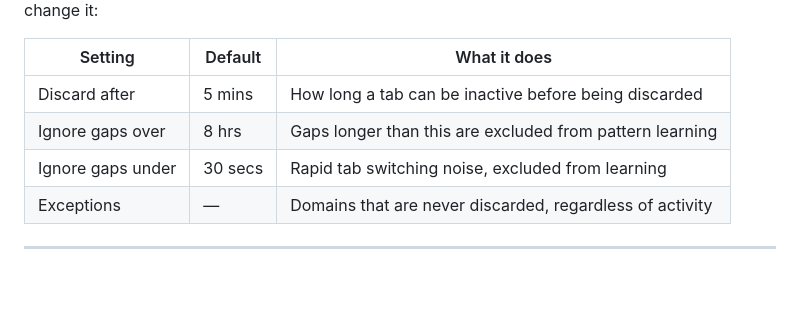
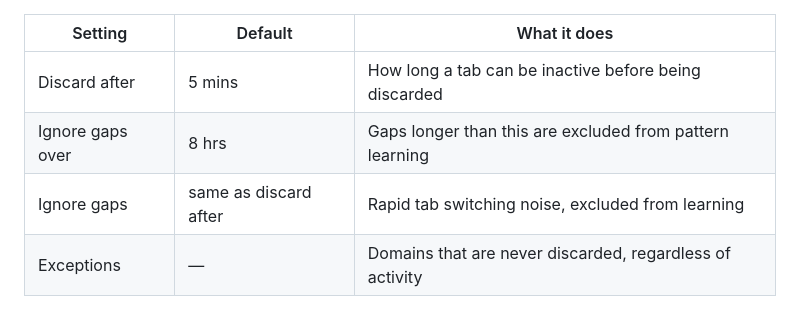
Before and after one commit to AndroPwn/moontabs, a Markdown page: README.md, the part around the change. Rendered like a GitHub page; blank space fills up the shorter version.

Commit message:
Update 'Ignore gaps under' setting description

```diff
--- a/README.md
+++ b/README.md
@@ -34,7 +34,7 @@ Everything is configurable directly from the popup — no code editing needed. C
 |---|---|---|
 | Discard after | 5 mins | How long a tab can be inactive before being discarded |
 | Ignore gaps over | 8 hrs | Gaps longer than this are excluded from pattern learning |
-| Ignore gaps under | 30 secs | Rapid tab switching noise, excluded from learning |
+| Ignore gaps | same as discard after | Rapid tab switching noise, excluded from learning |
 | Exceptions | — | Domains that are never discarded, regardless of activity |
 
 ---
```
